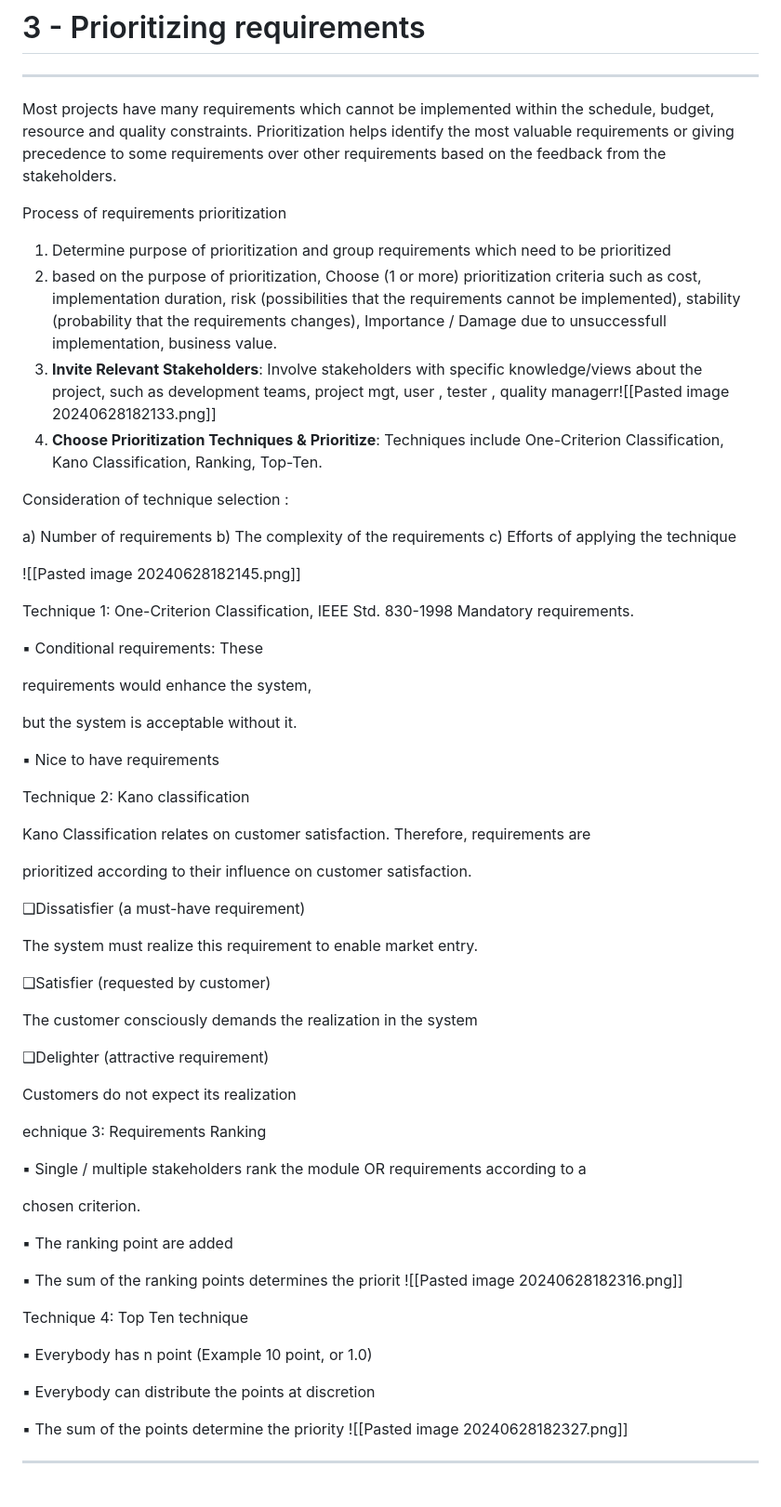
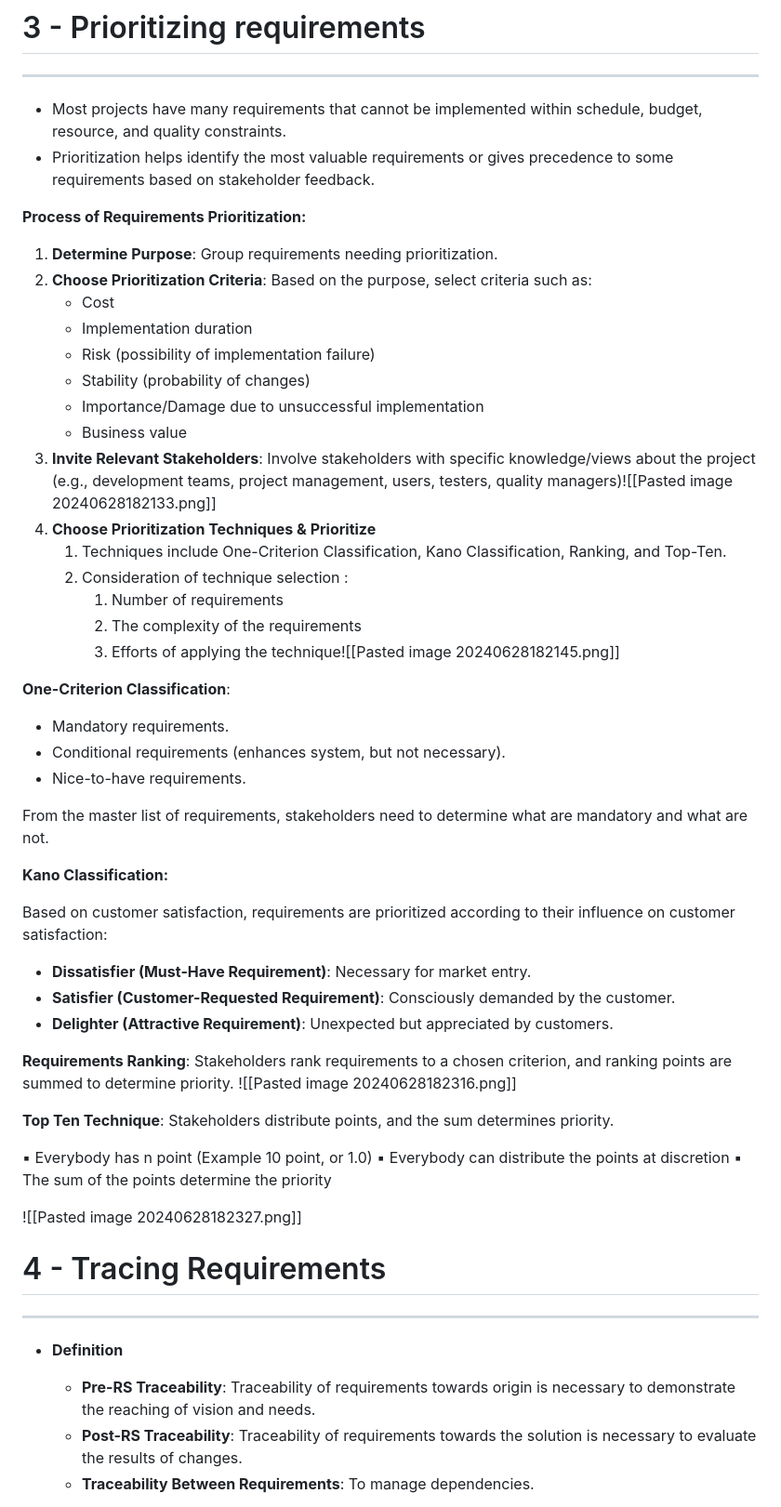
Before and after one commit to fyiernzy/UM-CS, a Markdown page: CS/um-wif2002-sre/Requirement-Management.md, the part around the change printed below. Shown: that part at 93% size. GitHub-like rendering.

```diff
--- a/CS/um-wif2002-sre/Requirement-Management.md
+++ b/CS/um-wif2002-sre/Requirement-Management.md
@@ -46,71 +40,60 @@ The most important attribute of a requirement is its identifier (ID):
 
 # 3 - Prioritizing requirements
 ---
-Most projects have many requirements which cannot be implemented within the schedule, budget, resource and quality constraints. Prioritization helps identify the most valuable requirements or giving precedence to some requirements over other requirements based on the feedback from the stakeholders.
+- Most projects have many requirements that cannot be implemented within schedule, budget, resource, and quality constraints.
+- Prioritization helps identify the most valuable requirements or gives precedence to some requirements based on stakeholder feedback.
 
-Process of requirements prioritization
+**Process of Requirements Prioritization:**
 
-1. Determine purpose of prioritization and group requirements which need to be prioritized
-2. based on the purpose of prioritization, Choose (1 or more) prioritization criteria such as cost, implementation duration, risk (possibilities that the requirements cannot be implemented), stability (probability that the requirements changes),  Importance / Damage due to unsuccessfull implementation, business value.
-3. **Invite Relevant Stakeholders**: Involve stakeholders with specific knowledge/views about the project, such as development teams, project mgt, user , tester , quality managerr![[Pasted image 20240628182133.png]]
-4. **Choose Prioritization Techniques & Prioritize**: Techniques include One-Criterion Classification, Kano Classification, Ranking, Top-Ten.
+1. **Determine Purpose**: Group requirements needing prioritization.
+2. **Choose Prioritization Criteria**: Based on the purpose, select criteria such as:
+	- Cost
+	- Implementation duration
+	- Risk (possibility of implementation failure)
+	- Stability (probability of changes)
+	- Importance/Damage due to unsuccessful implementation
+	- Business value
+3. **Invite Relevant Stakeholders**: Involve stakeholders with specific knowledge/views about the project (e.g., development teams, project management, users, testers, quality managers)![[Pasted image 20240628182133.png]]
+4. **Choose Prioritization Techniques & Prioritize**
+	1. Techniques include One-Criterion Classification, Kano Classification, Ranking, and Top-Ten.
+	2. Consideration of technique selection :
+		1. Number of requirements
+		2. The complexity of the requirements
+		3. Efforts of applying the technique![[Pasted image 20240628182145.png]]
 
-Consideration of technique selection :
+**One-Criterion Classification**:
 
-a) Number of requirements
-b) The complexity of the requirements
-c) Efforts of applying the technique
+- Mandatory requirements.
+- Conditional requirements (enhances system, but not necessary).
+- Nice-to-have requirements.
 
-![[Pasted image 20240628182145.png]]
+From the master list of requirements, stakeholders need to determine what are mandatory and what are not.
 
-Technique 1: One-Criterion Classification, IEEE Std. 830-1998
-Mandatory requirements.
 
-▪ Conditional requirements: These
+**Kano Classification:**
 
-requirements would enhance the system,
+Based on customer satisfaction, requirements are prioritized according to their influence on customer satisfaction:
 
-but the system is acceptable without it.
+- **Dissatisfier (Must-Have Requirement)**: Necessary for market entry.
+- **Satisfier (Customer-Requested Requirement)**: Consciously demanded by the customer.
+- **Delighter (Attractive Requirement)**: Unexpected but appreciated by customers.
 
-▪ Nice to have requirements
+**Requirements Ranking**: Stakeholders rank requirements to a chosen criterion, and ranking points are summed to determine priority. ![[Pasted image 20240628182316.png]]
 
-Technique 2: Kano classification
 
-Kano Classification relates on customer satisfaction. Therefore, requirements are
-
-prioritized according to their influence on customer satisfaction.
-
-❑Dissatisfier (a must-have requirement)
-
-The system must realize this requirement to enable market entry.
-
-❑Satisfier (requested by customer)
-
-The customer consciously demands the realization in the system
-
-❑Delighter (attractive requirement)
-
-Customers do not expect its realization
-
-echnique 3: Requirements Ranking
-
-▪ Single / multiple stakeholders rank the module OR requirements according to a
-
-chosen criterion.
-
-▪ The ranking point are added
-
-▪ The sum of the ranking points determines the priorit
-![[Pasted image 20240628182316.png]]
-
-Technique 4: Top Ten technique
+**Top Ten Technique**: Stakeholders distribute points, and the sum determines priority.
 
 ▪ Everybody has n point (Example 10 point, or 1.0)
+▪ Everybody can distribute the points at discretion
+▪ The sum of the points determine the priority
 
-▪ Everybody can distribute the points at discretion
-
-▪ The sum of the points determine the priority
 ![[Pasted image 20240628182327.png]]
 
+
+# 4 - Tracing Requirements
 ---
+- **Definition**
+	- **Pre-RS Traceability**: Traceability of requirements towards origin is necessary to demonstrate the reaching of vision and needs.
+	- **Post-RS Traceability**: Traceability of requirements towards the solution is necessary to evaluate the results of changes.
+	- **Traceability Between Requirements**: To manage dependencies.
 
```
Also changed, not shown: other parts of CS/um-wif2002-sre/Requirement-Management.md (+63 -181 lines), CS/um-wif2002-sre/SRE-2018.md (added, +148 -0 lines), CS/um-wif2002-sre/SRE-PY2017.md (added, +111 -0 lines).
